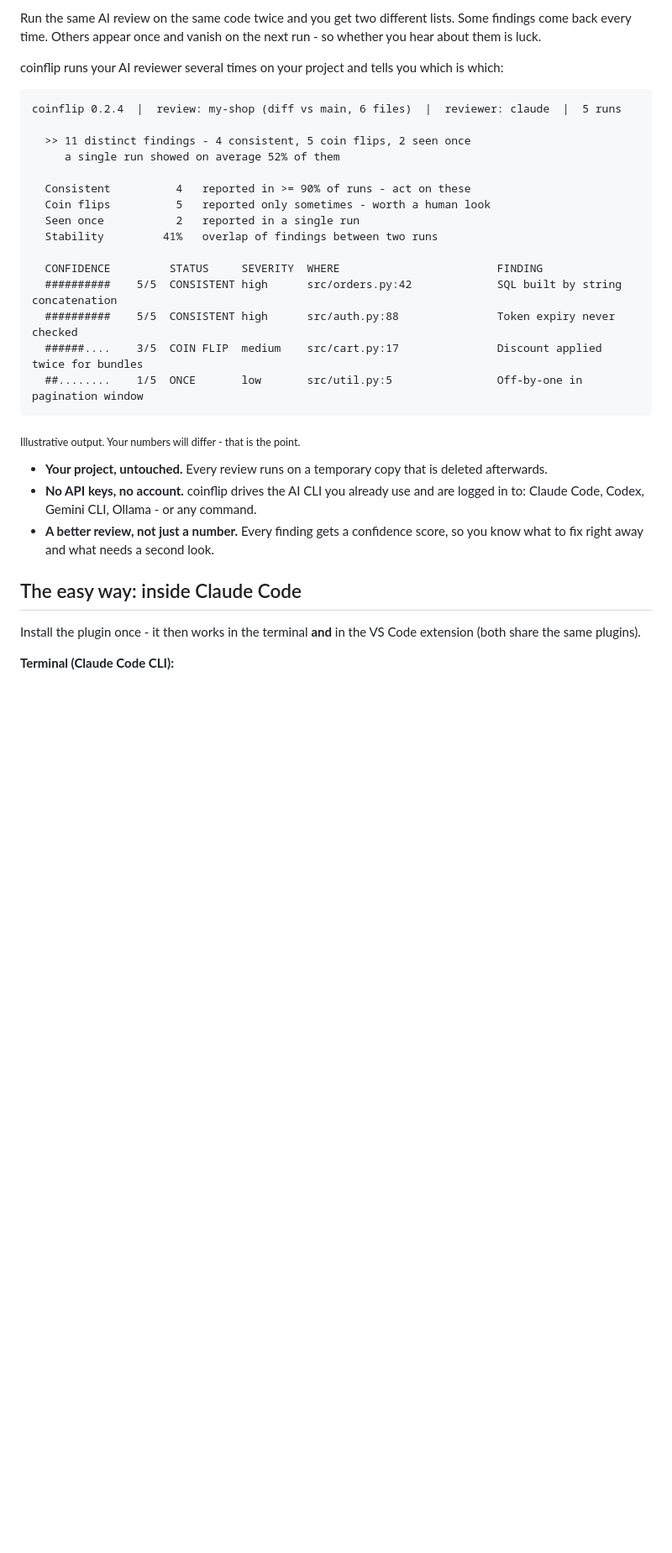
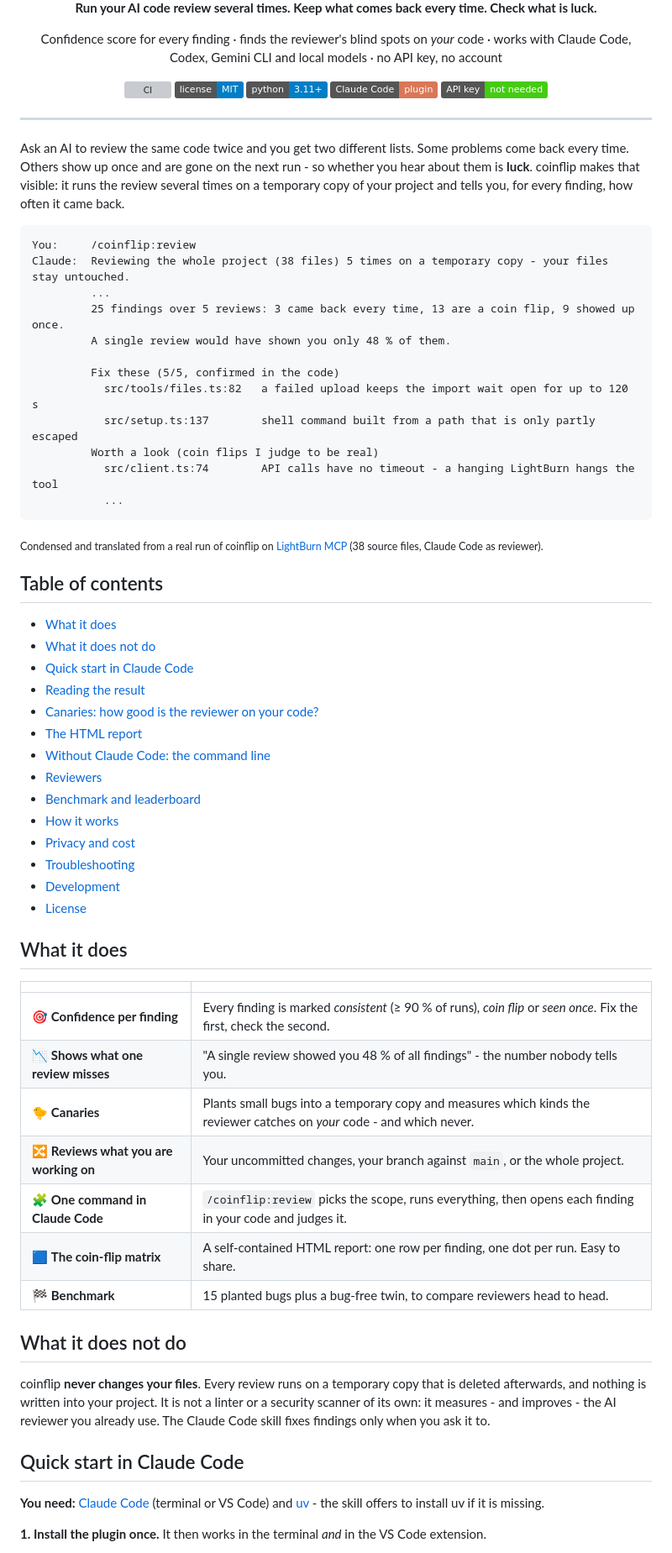
Before and after one commit to DerChris2011/coinflip, a Markdown page: README.md, the part around one of its changes. Shown at 84% size. GitHub-like rendering; badges without logos; blank space fills up the shorter version; grey boxes are pictures that could not be loaded.

````diff
--- a/README.md
+++ b/README.md
@@ -4,38 +7,81 @@
 
-Run the same AI review on the same code twice and you get two different lists.
-Some findings come back every time. Others appear once and vanish on the next run -
-so whether you hear about them is luck.
+**Run your AI code review several times. Keep what comes back every time. Check what is luck.**
 
-coinflip runs your AI reviewer several times on your project and tells you which is which:
+Confidence score for every finding · finds the reviewer's blind spots on *your* code ·
+works with Claude Code, Codex, Gemini CLI and local models · no API key, no account
+
+[![CI](https://github.com/DerChris2011/coinflip/actions/workflows/ci.yml/badge.svg)](https://github.com/DerChris2011/coinflip/actions/workflows/ci.yml)
+[![License: MIT](https://img.shields.io/badge/license-MIT-blue.svg)](LICENSE)
+[![Python 3.11+](https://img.shields.io/badge/python-3.11%2B-blue.svg)](https://www.python.org/)
+[![Claude Code plugin](https://img.shields.io/badge/Claude%20Code-plugin-D97757.svg)](#quick-start-in-claude-code)
+[![API key](https://img.shields.io/badge/API%20key-not%20needed-brightgreen.svg)](#privacy-and-cost)
+
+</div>
+
+---
+
+Ask an AI to review the same code twice and you get two different lists. Some problems come
+back every time. Others show up once and are gone on the next run - so whether you hear about
+them is **luck**. coinflip makes that visible: it runs the review several times on a temporary
+copy of your project and tells you, for every finding, how often it came back.
 
 ```text
-coinflip 0.2.4  |  review: my-shop (diff vs main, 6 files)  |  reviewer: claude  |  5 runs
+You:     /coinflip:review
+Claude:  Reviewing the whole project (38 files) 5 times on a temporary copy - your files stay untouched.
+         ...
+         25 findings over 5 reviews: 3 came back every time, 13 are a coin flip, 9 showed up once.
+         A single review would have shown you only 48 % of them.
 
-  >> 11 distinct findings - 4 consistent, 5 coin flips, 2 seen once
-     a single run showed on average 52% of them
+         Fix these (5/5, confirmed in the code)
+           src/tools/files.ts:82   a failed upload keeps the import wait open for up to 120 s
+           src/setup.ts:137        shell command built from a path that is only partly escaped
+         Worth a look (coin flips I judge to be real)
+           src/client.ts:74        API calls have no timeout - a hanging LightBurn hangs the tool
+           ...
+```
 
-  Consistent          4   reported in >= 90% of runs - act on these
-  Coin flips          5   reported only sometimes - worth a human look
-  Seen once           2   reported in a single run
-  Stability         41%   overlap of findings between two runs
+<sub>Condensed and translated from a real run of coinflip on [LightBurn MCP](https://github.com/DerChris2011/Lightburn_MCP) (38 source files, Claude Code as reviewer).</sub>
 
-  CONFIDENCE         STATUS     SEVERITY  WHERE                        FINDING
-  ##########    5/5  CONSISTENT high      src/orders.py:42             SQL built by string concatenation
-  ##########    5/5  CONSISTENT high      src/auth.py:88               Token expiry never checked
-  ######....    3/5  COIN FLIP  medium    src/cart.py:17               Discount applied twice for bundles
-  ##........    1/5  ONCE       low       src/util.py:5                Off-by-one in pagination window
-```
-<sub>Illustrative output. Your numbers will differ - that is the point.</sub>
+## Table of contents
 
-- **Your project, untouched.** Every review runs on a temporary copy that is deleted afterwards.
-- **No API keys, no account.** coinflip drives the AI CLI you already use and are logged in to:
-  Claude Code, Codex, Gemini CLI, Ollama - or any command.
-- **A better review, not just a number.** Every finding gets a confidence score, so you know
-  what to fix right away and what needs a second look.
+- [What it does](#what-it-does)
+- [What it does not do](#what-it-does-not-do)
+- [Quick start in Claude Code](#quick-start-in-claude-code)
+- [Reading the result](#reading-the-result)
+- [Canaries: how good is the reviewer on your code?](#canaries-how-good-is-the-reviewer-on-your-code)
+- [The HTML report](#the-html-report)
+- [Without Claude Code: the command line](#without-claude-code-the-command-line)
+- [Reviewers](#reviewers)
+- [Benchmark and leaderboard](#benchmark-and-leaderboard)
+- [How it works](#how-it-works)
+- [Privacy and cost](#privacy-and-cost)
+- [Troubleshooting](#troubleshooting)
+- [Development](#development)
+- [License](#license)
 
-## The easy way: inside Claude Code
+## What it does
 
-Install the plugin once - it then works in the terminal **and** in the VS Code extension
-(both share the same plugins).
+| | |
+|---|---|
+| 🎯 **Confidence per finding** | Every finding is marked *consistent* (≥ 90 % of runs), *coin flip* or *seen once*. Fix the first, check the second. |
+| 📉 **Shows what one review misses** | "A single review showed you 48 % of all findings" - the number nobody tells you. |
+| 🐤 **Canaries** | Plants small bugs into a temporary copy and measures which kinds the reviewer catches on *your* code - and which never. |
+| 🔀 **Reviews what you are working on** | Your uncommitted changes, your branch against `main`, or the whole project. |
+| 🧩 **One command in Claude Code** | `/coinflip:review` picks the scope, runs everything, then opens each finding in your code and judges it. |
+| 🟦 **The coin-flip matrix** | A self-contained HTML report: one row per finding, one dot per run. Easy to share. |
+| 🏁 **Benchmark** | 15 planted bugs plus a bug-free twin, to compare reviewers head to head. |
 
-**Terminal (Claude Code CLI):**
+## What it does not do
+
+coinflip **never changes your files**. Every review runs on a temporary copy that is deleted
+afterwards, and nothing is written into your project. It is not a linter or a security scanner
+of its own: it measures - and improves - the AI reviewer you already use. The Claude Code skill
+fixes findings only when you ask it to.
+
+## Quick start in Claude Code
+
+**You need:** [Claude Code](https://code.claude.com) (terminal or VS Code) and
+[uv](https://docs.astral.sh/uv/) - the skill offers to install uv if it is missing.
+
+**1. Install the plugin once.** It then works in the terminal *and* in the VS Code extension.
+
````
Also changed, not shown: other parts of README.md (+203 -162 lines), docs/report-dark.png (added), docs/report-example.png (deleted), docs/report-light.png (added), 6 other files.
